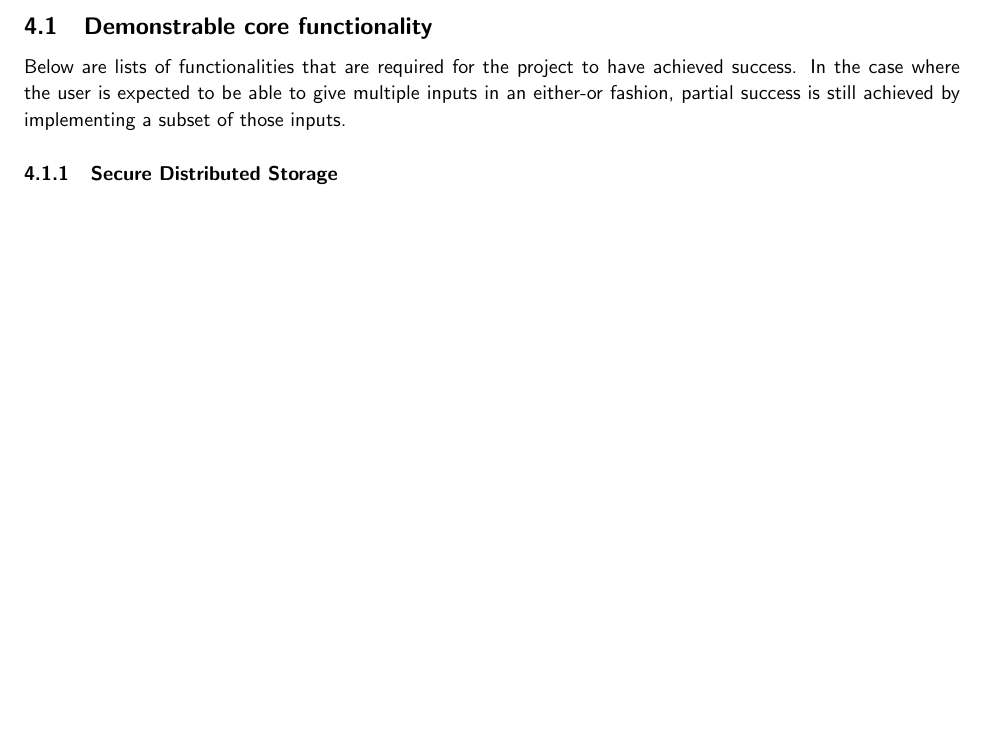
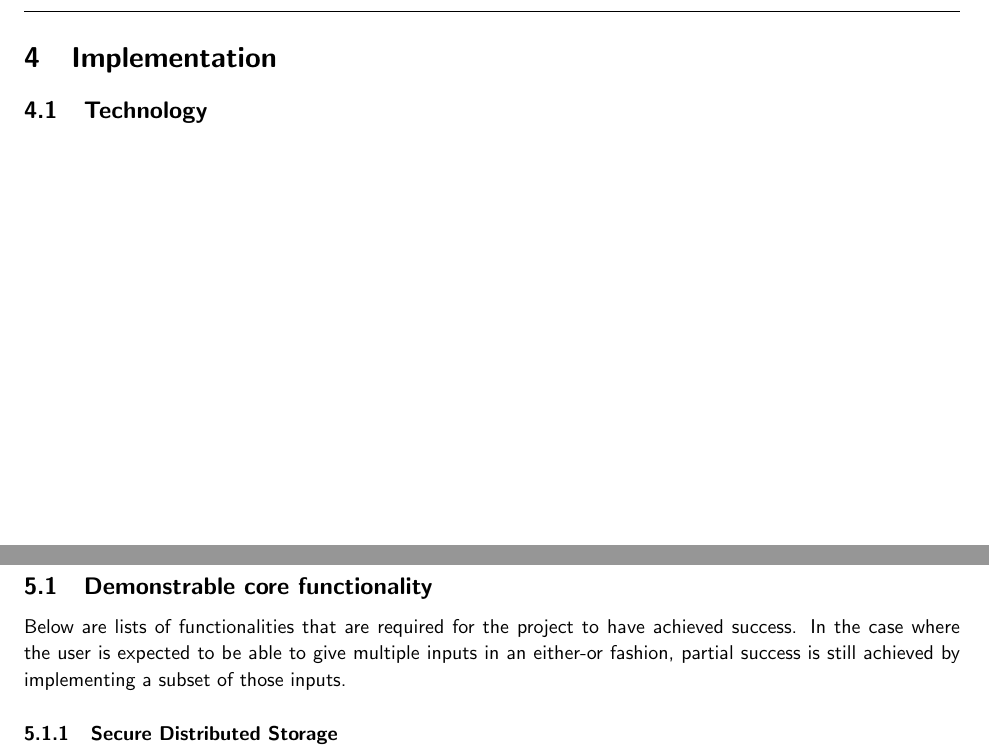
Before and after one commit to FreddieLindsey/private-distributed-data-paper, a LaTeX document (project.tex, which reads sections/04_implementation.tex, sections/implementation/01_technology.tex): part of page 13 of 16 before the commit and two parts of pages 13 and 14 of 17 after it, the two joined at a grey line, cut at the place of the change, the shorter picture padded with empty space. Compiled offline with pdfLaTeX.

Commit message:
Structuring

```diff
--- a/sections/04_implementation.tex
+++ b/sections/04_implementation.tex
@@ -0,0 +1,3 @@
+\section{Implementation}
+
+\input{sections/implementation/01_technology}
--- /dev/null
+++ b/sections/implementation/01_technology.tex
@@ -0,0 +1 @@
+\subsection{Technology}
```
Also changed, not shown: sections/01_introduction.tex (+4 -0 lines), sections/introduction/02_objectives.tex (added, +1 -0 lines), sections/introduction/03_contributions.tex (renamed from sections/introduction/02_contributions.tex), sections/introduction/03_results.tex (deleted).
